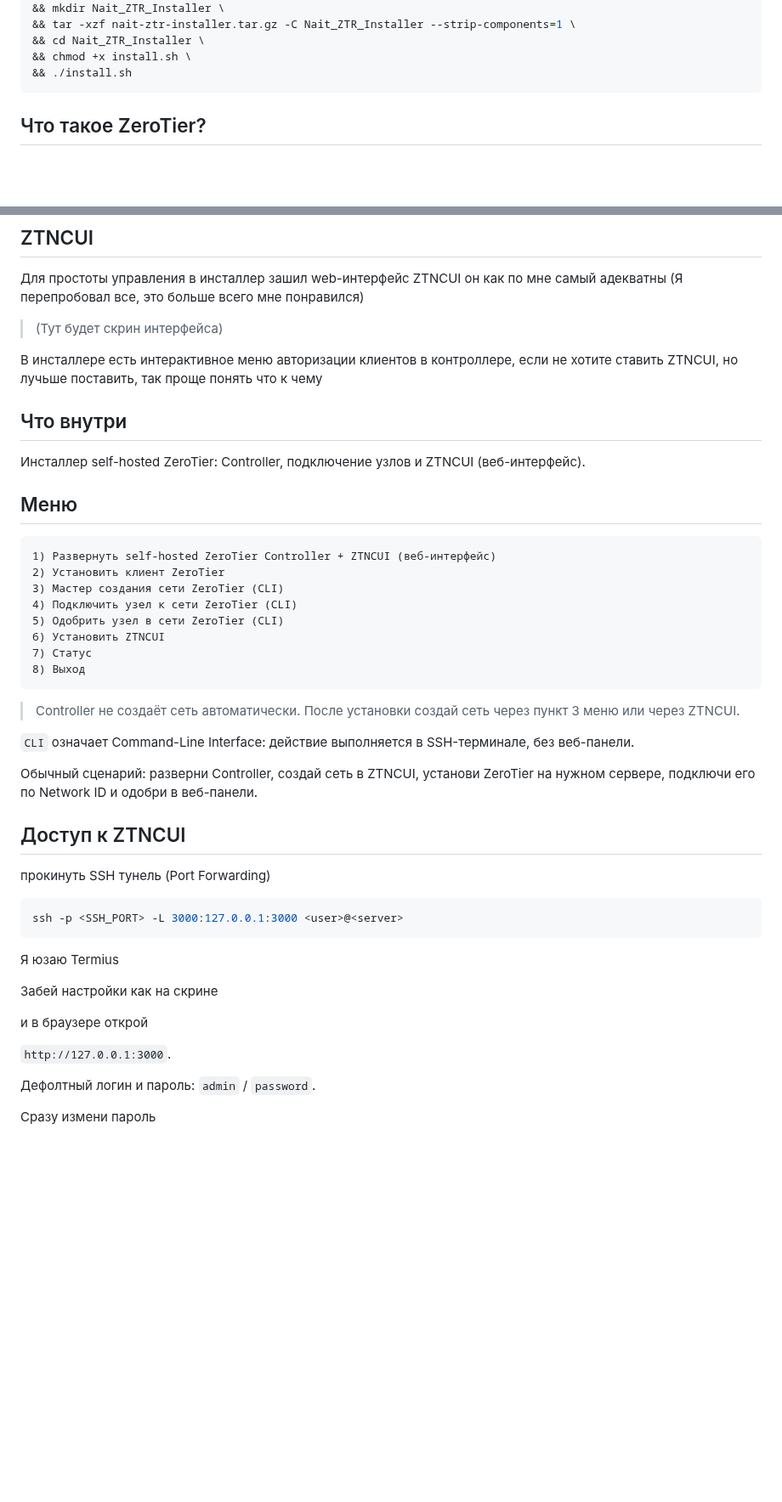
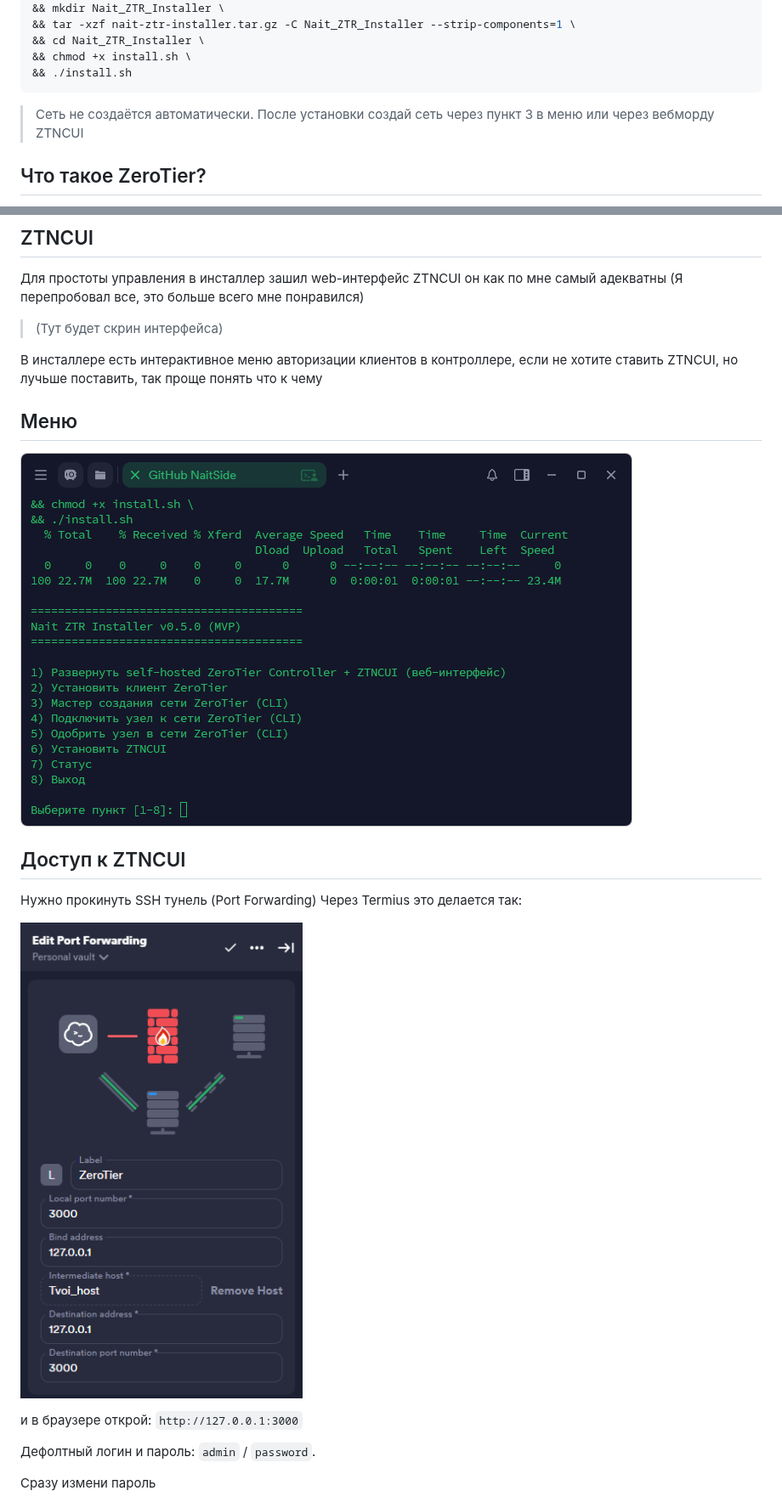
Before and after one commit to NaitSide/Nait_ZTR_Installer, a Markdown page: README.md, 2 parts joined by grey strips. Shown at 85% size. Rendered like a GitHub page; pictures changed too: img/Nait-ZTR-Installer-menu.png (added), img/SSH-port-forwarding.png (added); blank space fills up the shorter version.

Commit message:
Добавил скринов в ридми

````diff
--- a/README.md
+++ b/README.md
@@ -14,6 +14,9 @@ https://api.github.com/repos/NaitSide/Nait_ZTR_Installer/tarball/main \
 && ./install.sh
 ```
 
+> Сеть не создаётся автоматически.
+> После установки создай сеть через пункт 3 в меню
+> или через вебморду ZTNCUI
 
 ## Что такое ZeroTier?
 
@@ -40,52 +43,21 @@ Nait ZTR Installer - это интерактивный инсталлер кот
 
 В инсталлере есть интерактивное меню авторизации клиентов в контроллере, если не хотите ставить ZTNCUI, но лучьше поставить, так проще понять что к чему
 
-## Что внутри
-
-Инсталлер self-hosted ZeroTier: Controller, подключение узлов и ZTNCUI (веб-интерфейс).
 
 
 ## Меню
 
-```text
-1) Развернуть self-hosted ZeroTier Controller + ZTNCUI (веб-интерфейс)
-2) Установить клиент ZeroTier
-3) Мастер создания сети ZeroTier (CLI)
-4) Подключить узел к сети ZeroTier (CLI)
-5) Одобрить узел в сети ZeroTier (CLI)
-6) Установить ZTNCUI
-7) Статус
-8) Выход
-```
+![Меню Nait ZTR Installer](img/Nait-ZTR-Installer-menu.png)
 
-
-> Controller не создаёт сеть автоматически. После установки создай сеть через пункт 3 меню или через ZTNCUI.
-
-
-
-
-
-
-
-`CLI` означает Command-Line Interface: действие выполняется в SSH-терминале, без веб-панели.
-
-Обычный сценарий: разверни Controller, создай сеть в ZTNCUI, установи ZeroTier на нужном сервере, подключи его по Network ID и одобри в веб-панели.
 
 ## Доступ к ZTNCUI
 
-прокинуть SSH тунель (Port Forwarding)
+Нужно прокинуть SSH тунель (Port Forwarding)
+Через Termius это делается так:
 
-```bash
-ssh -p <SSH_PORT> -L 3000:127.0.0.1:3000 <user>@<server>
-```
+![Настройка SSH Port Forwarding в Termius](img/SSH-port-forwarding.png)
 
-Я юзаю Termius
-
-Забей настройки как на скрине
-
-и в браузере открой
-
-`http://127.0.0.1:3000`.
+и в браузере открой: `http://127.0.0.1:3000`
 
 Дефолтный логин и пароль: `admin` / `password`.
 
````
